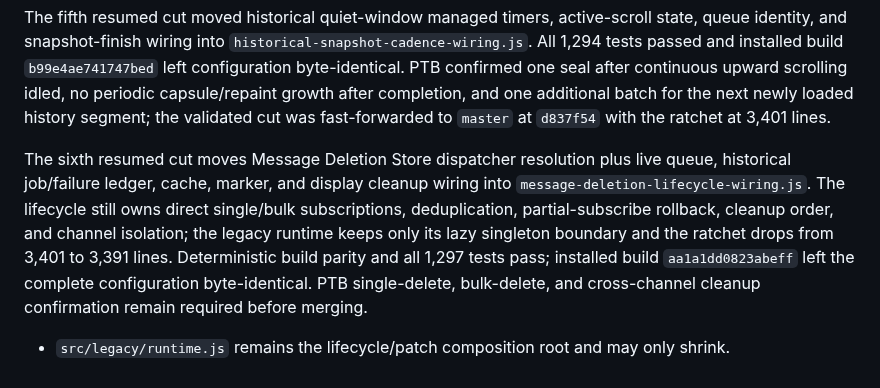
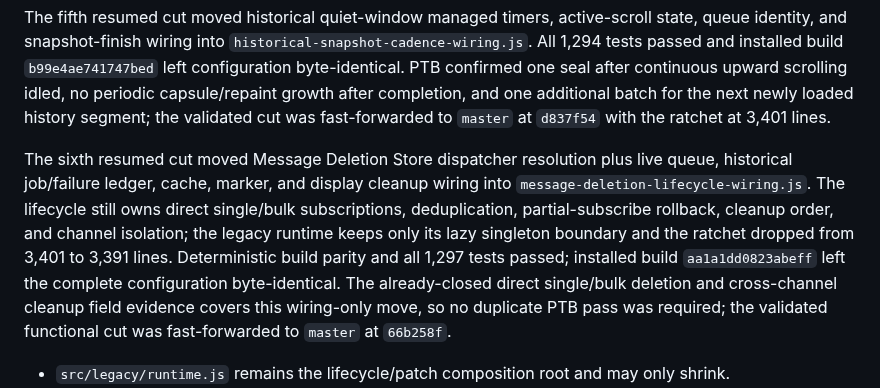
Before and after one commit to Link-Start/DiscordAITranslator_ROOT94-MAX, a Markdown page: docs/recovery-plan.md, the part around the change. GitHub-like rendering.

Commit message:
docs: close message deletion wiring cut

```diff
--- a/docs/recovery-plan.md
+++ b/docs/recovery-plan.md
@@ -66,7 +66,7 @@ The fourth resumed cut moved Message Viewport document, managed timer, animation
 
 The fifth resumed cut moved historical quiet-window managed timers, active-scroll state, queue identity, and snapshot-finish wiring into `historical-snapshot-cadence-wiring.js`. All 1,294 tests passed and installed build `b99e4ae741747bed` left configuration byte-identical. PTB confirmed one seal after continuous upward scrolling idled, no periodic capsule/repaint growth after completion, and one additional batch for the next newly loaded history segment; the validated cut was fast-forwarded to `master` at `d837f54` with the ratchet at 3,401 lines.
 
-The sixth resumed cut moves Message Deletion Store dispatcher resolution plus live queue, historical job/failure ledger, cache, marker, and display cleanup wiring into `message-deletion-lifecycle-wiring.js`. The lifecycle still owns direct single/bulk subscriptions, deduplication, partial-subscribe rollback, cleanup order, and channel isolation; the legacy runtime keeps only its lazy singleton boundary and the ratchet drops from 3,401 to 3,391 lines. Deterministic build parity and all 1,297 tests pass; installed build `aa1a1dd0823abeff` left the complete configuration byte-identical. PTB single-delete, bulk-delete, and cross-channel cleanup confirmation remain required before merging.
+The sixth resumed cut moved Message Deletion Store dispatcher resolution plus live queue, historical job/failure ledger, cache, marker, and display cleanup wiring into `message-deletion-lifecycle-wiring.js`. The lifecycle still owns direct single/bulk subscriptions, deduplication, partial-subscribe rollback, cleanup order, and channel isolation; the legacy runtime keeps only its lazy singleton boundary and the ratchet dropped from 3,401 to 3,391 lines. Deterministic build parity and all 1,297 tests passed; installed build `aa1a1dd0823abeff` left the complete configuration byte-identical. The already-closed direct single/bulk deletion and cross-channel cleanup field evidence covers this wiring-only move, so no duplicate PTB pass was required; the validated functional cut was fast-forwarded to `master` at `66b258f`.
 
 - `src/legacy/runtime.js` remains the lifecycle/patch composition root and may only shrink.
 - Move wiring into a composition module when one responsibility can leave with contract tests and no new shared state.
```
